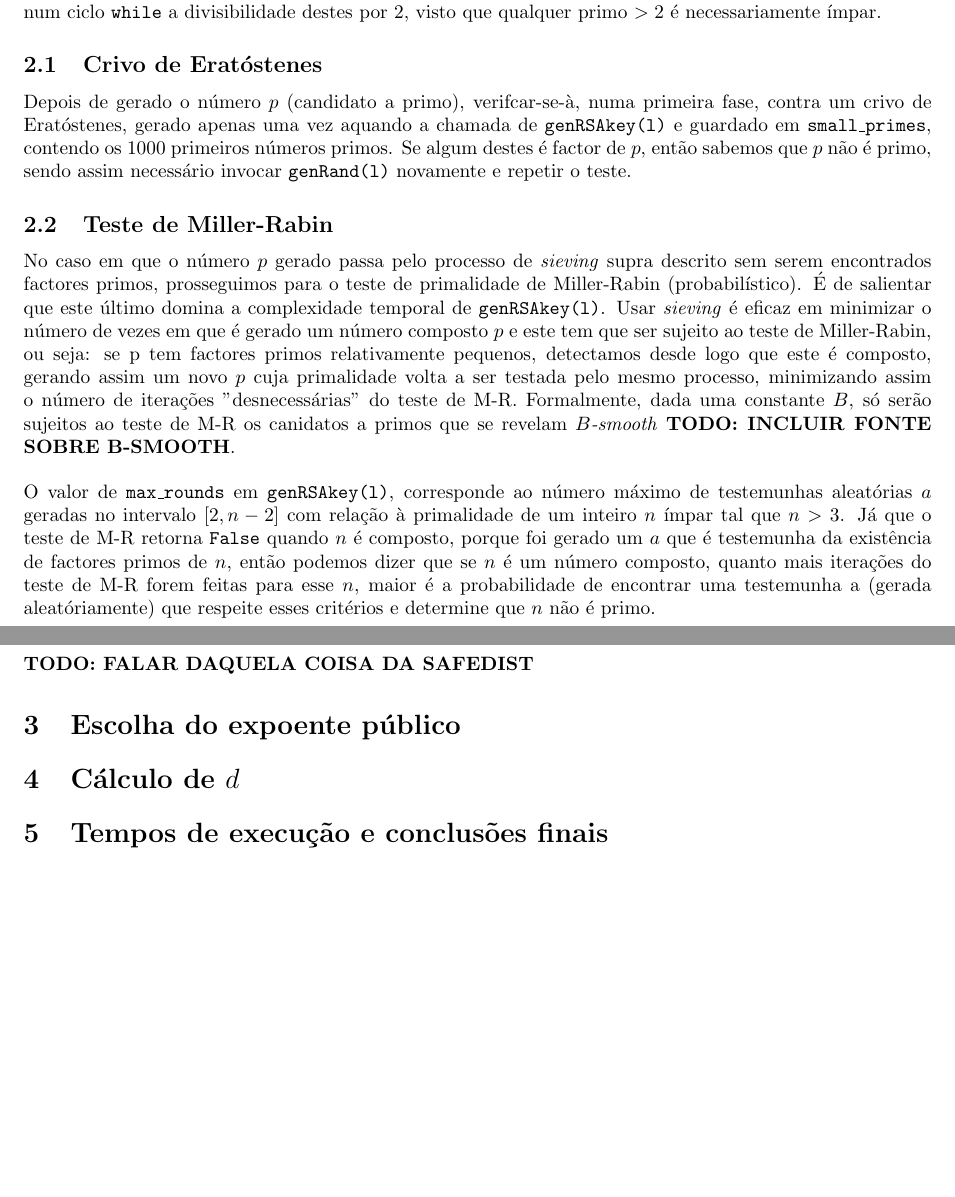
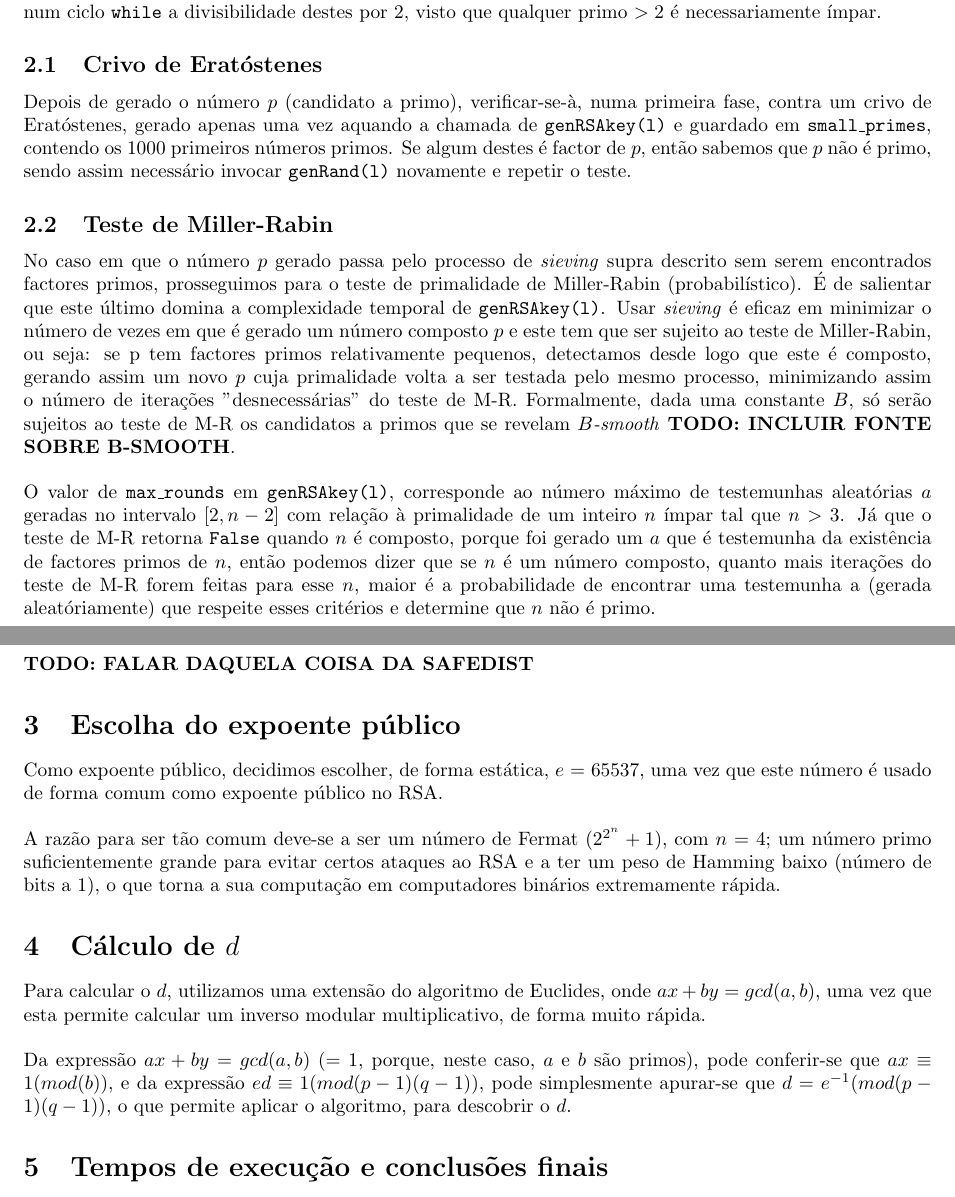
Before and after one commit to MarioDSB/RSA_KeyGen, a LaTeX document (report.tex): two parts of pages 1 and 2 of 2, joined at a grey line, cut so that both start at the same text. Compiled offline with pdfLaTeX.

Commit message:
Update report.tex

```diff
--- a/report.tex
+++ b/report.tex
@@ -40,17 +40,17 @@ Pretende-se neste relatório descrever a Implementação de uma função em pyth
 \end{enumerate}
 
 \section{Geração de candidatos a primos $p$ e $q$}
-Usando o módulo \texttt{random} do Python, a função \texttt{genRand(l)} gera números ímpares no intervalo $2^{w-1} + 1$ e $2^{w} - 1$ em que $w=\lfloor \frac{2}{\ell} \rfloor$, sendo que todos os números passíveis de serem gerados por \texttt{random.randrange} no intervalo descrito acima são depois \textbf{OR}-ed com $1$ no seu bit menos significativo, aumentando assim a eficiência do gerador já que isto elimina a necessidade de gerar números candidatos a primos e depois testar num ciclo \texttt{while} a divisibilidade destes por $2$, visto que qualquer primo $>2$ é necessariamente ímpar.
+Usando o módulo \texttt{random} do Python, a função \texttt{genRand(l)} gera números ímpares no intervalo $2^{w-1} + 1$ e $2^{w} - 1$ em que $w=\lfloor \frac{\ell}{2} \rfloor$, sendo que todos os números passíveis de serem gerados por \texttt{random.randrange} no intervalo descrito acima são depois \textbf{OR}-ed com $1$ no seu bit menos significativo, aumentando assim a eficiência do gerador já que isto elimina a necessidade de gerar números candidatos a primos e depois testar num ciclo \texttt{while} a divisibilidade destes por $2$, visto que qualquer primo $>2$ é necessariamente ímpar.
 
 \vskip 0.4cm
 
 \subsection{Crivo de Eratóstenes}
 
-Depois de gerado o número $p$ (candidato a primo), verifcar-se-à, numa primeira fase, contra um crivo de Eratóstenes, gerado apenas uma vez aquando a chamada de \texttt{genRSAkey(l)} e guardado em \texttt{small\_primes}, contendo os $1000$ primeiros números primos. Se algum destes é factor de $p$, então sabemos que $p$ não é primo, sendo assim necessário invocar \texttt{genRand(l)} novamente e repetir o teste.
+Depois de gerado o número $p$ (candidato a primo), verificar-se-à, numa primeira fase, contra um crivo de Eratóstenes, gerado apenas uma vez aquando a chamada de \texttt{genRSAkey(l)} e guardado em \texttt{small\_primes}, contendo os $1000$ primeiros números primos. Se algum destes é factor de $p$, então sabemos que $p$ não é primo, sendo assim necessário invocar \texttt{genRand(l)} novamente e repetir o teste.
 
 \subsection{Teste de Miller-Rabin}
 
-No caso em que o número $p$ gerado passa pelo processo de \textit{sieving} supra descrito sem serem encontrados factores primos, prosseguimos para o teste de primalidade de Miller-Rabin (probabilístico). É de salientar que este último domina a complexidade temporal de \texttt{genRSAkey(l)}. Usar \textit{sieving} é eficaz em minimizar o número de vezes em que é gerado um número composto $p$ e este tem que ser sujeito ao teste de Miller-Rabin, ou seja: se p tem factores primos relativamente pequenos, detectamos desde logo que este é composto, gerando assim um novo $p$ cuja primalidade volta a ser testada pelo mesmo processo, minimizando assim o número de iterações "desnecessárias" do teste de M-R. Formalmente, dada uma constante $B$, só serão sujeitos ao teste de M-R os canidatos a primos que se revelam $B$\textit{-smooth} \textbf{TODO: INCLUIR FONTE SOBRE B-SMOOTH}.
+No caso em que o número $p$ gerado passa pelo processo de \textit{sieving} supra descrito sem serem encontrados factores primos, prosseguimos para o teste de primalidade de Miller-Rabin (probabilístico). É de salientar que este último domina a complexidade temporal de \texttt{genRSAkey(l)}. Usar \textit{sieving} é eficaz em minimizar o número de vezes em que é gerado um número composto $p$ e este tem que ser sujeito ao teste de Miller-Rabin, ou seja: se p tem factores primos relativamente pequenos, detectamos desde logo que este é composto, gerando assim um novo $p$ cuja primalidade volta a ser testada pelo mesmo processo, minimizando assim o número de iterações "desnecessárias" do teste de M-R. Formalmente, dada uma constante $B$, só serão sujeitos ao teste de M-R os candidatos a primos que se revelam $B$\textit{-smooth} \textbf{TODO: INCLUIR FONTE SOBRE B-SMOOTH}.
 
 \vskip 0.4cm
 
@@ -80,8 +80,18 @@ No caso em que o número $p$ gerado passa pelo processo de \textit{sieving} supr
 \textbf{TODO: FALAR DAQUELA COISA DA SAFEDIST}
 
 \section{Escolha do expoente público}
+Como expoente público, decidimos escolher, de forma estática, $e$ =  65537, uma vez que este número é usado de forma comum como expoente público no RSA.
+
+\vskip 0.4cm
+
+\noindent A razão para ser tão comum deve-se a ser um número de Fermat (${2^{2^n}}+1$), com $n$ = 4; um número primo suficientemente grande para evitar certos ataques ao RSA e a ter um peso de Hamming baixo (número de bits a 1), o que torna a sua computação em computadores binários extremamente rápida.
 
 \section{Cálculo de $d$}
+Para calcular o $d$, utilizamos uma extensão do algoritmo de Euclides, onde $ax + by = gcd(a,b)$, uma vez que esta permite calcular um inverso modular multiplicativo, de forma muito rápida.
+
+\vskip 0.4cm
+
+\noindent Da expressão $ax + by = gcd(a,b)$ ($=1$, porque, neste caso, $a$ e $b$ são primos), pode conferir-se que $ax \equiv 1 (mod (b))$, e da expressão $ed \equiv 1 (mod (p-1)(q-1))$, pode simplesmente apurar-se que $d = e^{-1} (mod (p-1)(q-1))$, o que permite aplicar o algoritmo, para descobrir o $d$.
 
 \section{Tempos de execução e conclusões finais}
 
```
